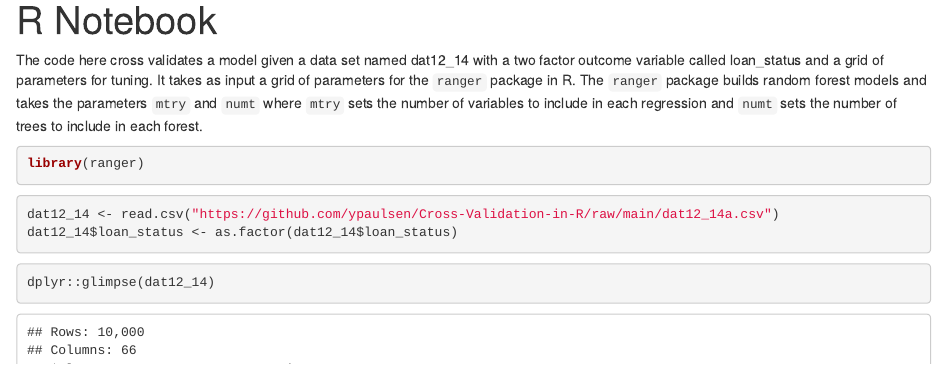
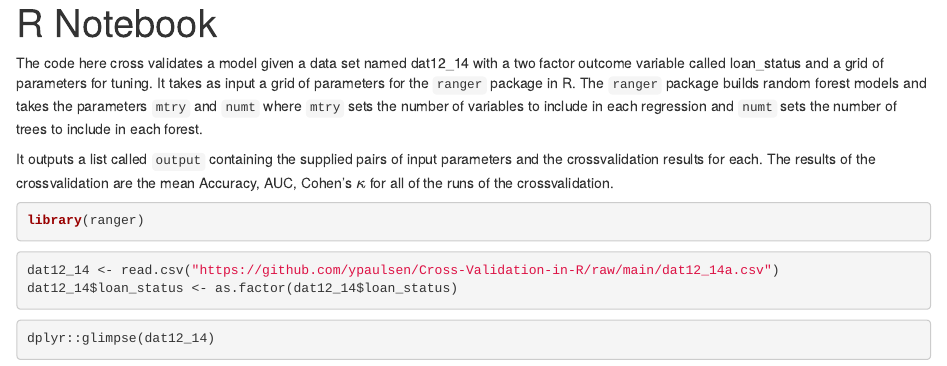
Before and after one commit to ypaulsen/Cross-Validation-in-R, an R Markdown document (CrossvalidationExample.Rmd): the page in a window 1100 px wide, from its top. Rendered offline with R 4.5, knitr and Pandoc, with nearby package versions; code that draws random numbers runs with fixed seeds of ours; some code elsewhere in the file could not run offline; common packages that the code uses without loading them are loaded.

Commit message:
Update CrossvalidationExample.Rmd

````diff
--- a/CrossvalidationExample.Rmd
+++ b/CrossvalidationExample.Rmd
@@ -7,6 +7,9 @@ The code here cross validates a model given a data set named dat12_14 with a two
 loan_status and a grid of parameters for tuning. It takes as input a grid of parameters for the `ranger` package
 in R. The `ranger` package builds random forest models and takes the parameters `mtry` and `numt` where `mtry` sets
 the number of variables to include in each regression and `numt` sets the number of trees to include in each forest.
+
+It outputs a list called `output` containing the supplied pairs of input parameters and the crossvalidation results
+for each. The results of the crossvalidation are the mean Accuracy, AUC, Cohen's \(\kappa\) for all of the runs of the crossvalidation.
 
 
 ```{r}
````
